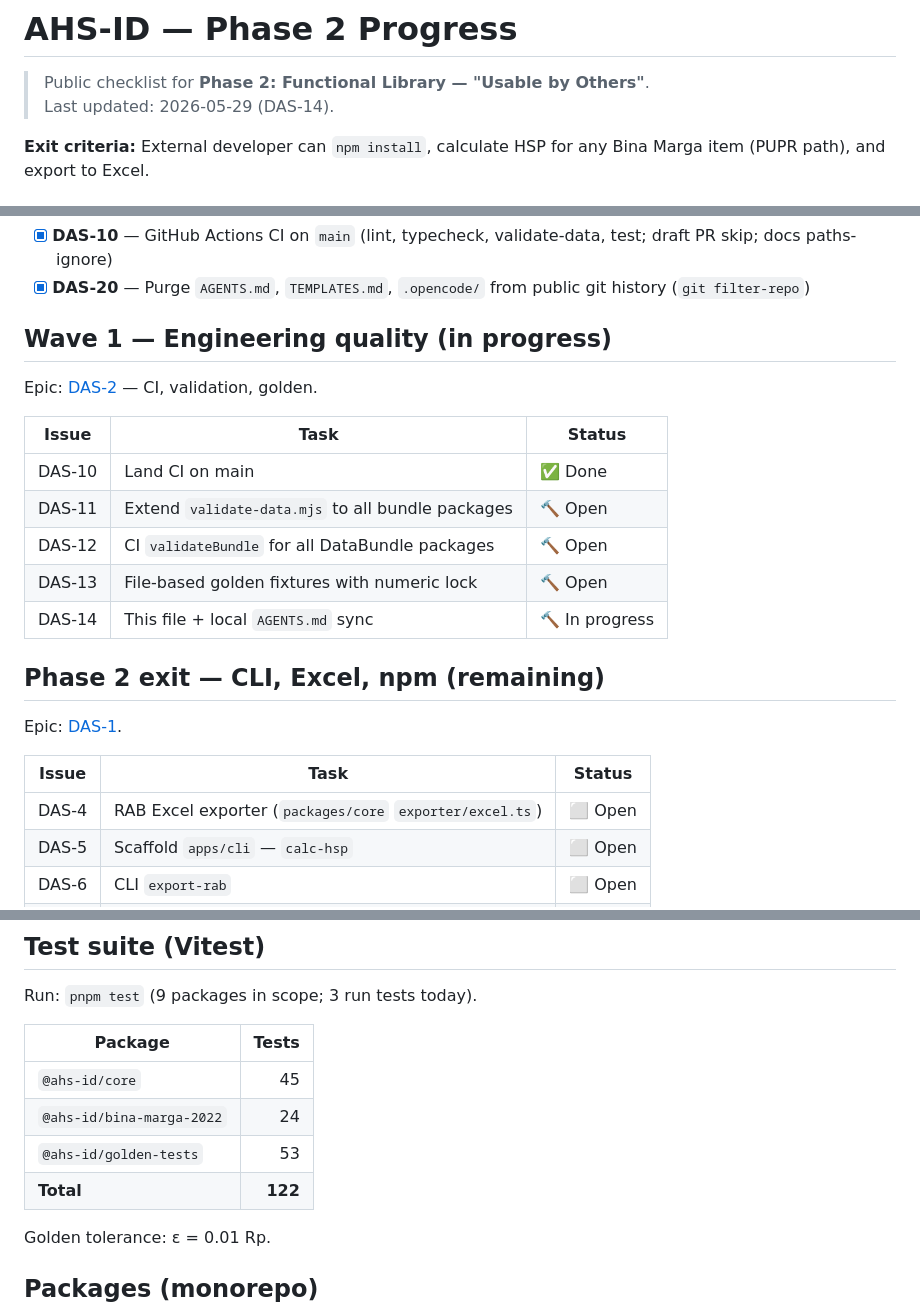
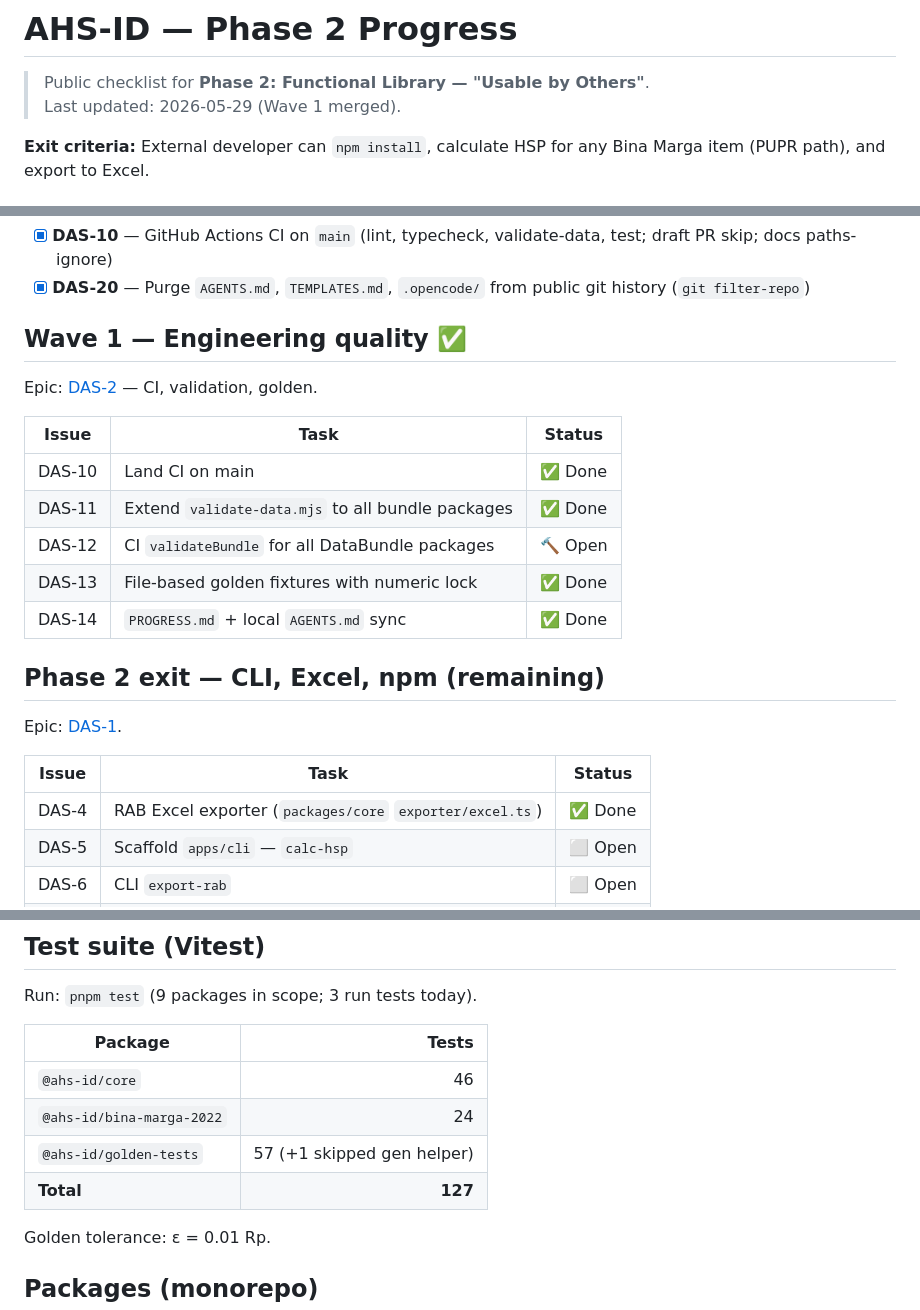
Before and after one commit to rachmad-jenss/ahs-id, a Markdown page: PROGRESS.md, 3 parts joined by grey strips. GitHub-like rendering.

Commit message:
docs: mark Wave 1 and DAS-4 complete in PROGRESS.md

```diff
--- a/PROGRESS.md
+++ b/PROGRESS.md
@@ -1,7 +1,7 @@
 # AHS-ID — Phase 2 Progress
 
 > Public checklist for **Phase 2: Functional Library — "Usable by Others"**.
-> Last updated: 2026-05-29 (DAS-14).
+> Last updated: 2026-05-29 (Wave 1 merged).
 
 **Exit criteria:** External developer can `npm install`, calculate HSP for any Bina Marga item (PUPR path), and export to Excel.
 
@@ -22,17 +22,17 @@
 - [x] **DAS-10** — GitHub Actions CI on `main` (lint, typecheck, validate-data, test; draft PR skip; docs paths-ignore)
 - [x] **DAS-20** — Purge `AGENTS.md`, `TEMPLATES.md`, `.opencode/` from public git history (`git filter-repo`)
 
-## Wave 1 — Engineering quality (in progress)
+## Wave 1 — Engineering quality ✅
 
 Epic: [DAS-2](https://github.com/rachmad-jenss/ahs-id/issues/2) — CI, validation, golden.
 
 | Issue | Task | Status |
 |-------|------|--------|
 | DAS-10 | Land CI on main | ✅ Done |
-| DAS-11 | Extend `validate-data.mjs` to all bundle packages | 🔨 Open |
+| DAS-11 | Extend `validate-data.mjs` to all bundle packages | ✅ Done |
 | DAS-12 | CI `validateBundle` for all DataBundle packages | 🔨 Open |
-| DAS-13 | File-based golden fixtures with numeric lock | 🔨 Open |
-| DAS-14 | This file + local `AGENTS.md` sync | 🔨 In progress |
+| DAS-13 | File-based golden fixtures with numeric lock | ✅ Done |
+| DAS-14 | `PROGRESS.md` + local `AGENTS.md` sync | ✅ Done |
 
 ## Phase 2 exit — CLI, Excel, npm (remaining)
 
@@ -40,7 +40,7 @@ Epic: [DAS-1](https://github.com/rachmad-jenss/ahs-id/issues/1).
 
 | Issue | Task | Status |
 |-------|------|--------|
-| DAS-4 | RAB Excel exporter (`packages/core` `exporter/excel.ts`) | ⬜ Open |
+| DAS-4 | RAB Excel exporter (`packages/core` `exporter/excel.ts`) | ✅ Done |
 | DAS-5 | Scaffold `apps/cli` — `calc-hsp` | ⬜ Open |
 | DAS-6 | CLI `export-rab` | ⬜ Open |
 | DAS-7 | CLI `validate` for bundles | ⬜ Open |
@@ -59,10 +59,10 @@ Run: `pnpm test` (9 packages in scope; 3 run tests today).
 
 | Package | Tests |
 |---------|------:|
-| `@ahs-id/core` | 45 |
+| `@ahs-id/core` | 46 |
 | `@ahs-id/bina-marga-2022` | 24 |
-| `@ahs-id/golden-tests` | 53 |
-| **Total** | **122** |
+| `@ahs-id/golden-tests` | 57 (+1 skipped gen helper) |
+| **Total** | **127** |
 
 Golden tolerance: ε = 0.01 Rp.
 
```
